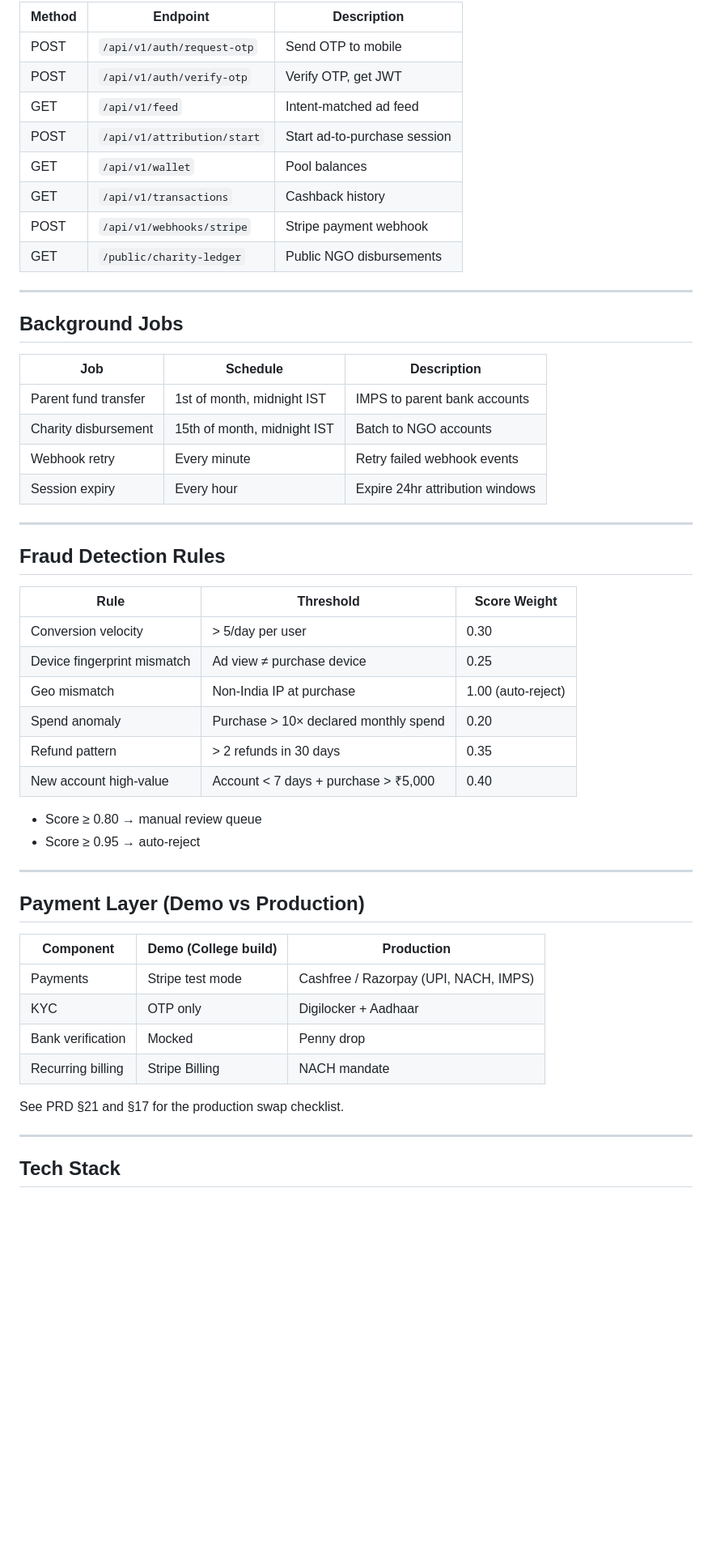
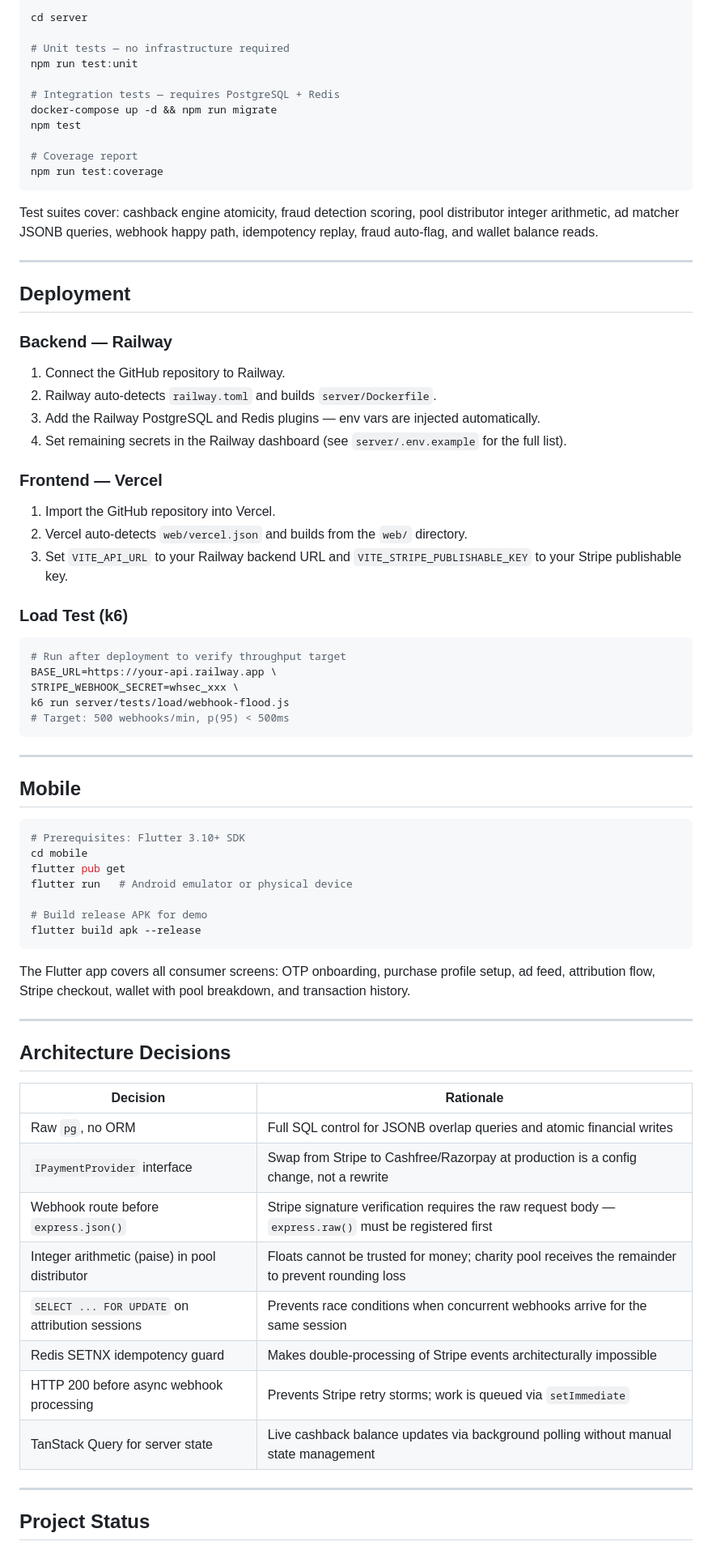
Before and after one commit to abhi-30702/ADEARN, a Markdown page: README.md, the part around one of its changes. Shown at 81% size. GitHub-like rendering; blank space fills up the shorter version.

````diff
--- a/README.md
+++ b/README.md
@@ -134,56 +159,79 @@ Use any future expiry date and any 3-digit CVC.
 
-| Method | Endpoint | Description |
-|---|---|---|
-| POST | `/api/v1/auth/request-otp` | Send OTP to mobile |
-| POST | `/api/v1/auth/verify-otp` | Verify OTP, get JWT |
-| GET | `/api/v1/feed` | Intent-matched ad feed |
-| POST | `/api/v1/attribution/start` | Start ad-to-purchase session |
-| GET | `/api/v1/wallet` | Pool balances |
-| GET | `/api/v1/transactions` | Cashback history |
-| POST | `/api/v1/webhooks/stripe` | Stripe payment webhook |
-| GET | `/public/charity-ledger` | Public NGO disbursements |
+```bash
+cd server
+
+# Unit tests — no infrastructure required
+npm run test:unit
+
+# Integration tests — requires PostgreSQL + Redis
+docker-compose up -d && npm run migrate
+npm test
+
+# Coverage report
+npm run test:coverage
+```
+
+Test suites cover: cashback engine atomicity, fraud detection scoring, pool distributor integer arithmetic, ad matcher JSONB queries, webhook happy path, idempotency replay, fraud auto-flag, and wallet balance reads.
 
 ---
 
-## Background Jobs
+## Deployment
 
-| Job | Schedule | Description |
-|---|---|---|
-| Parent fund transfer | 1st of month, midnight IST | IMPS to parent bank accounts |
-| Charity disbursement | 15th of month, midnight IST | Batch to NGO accounts |
-| Webhook retry | Every minute | Retry failed webhook events |
-| Session expiry | Every hour | Expire 24hr attribution windows |
+### Backend — Railway
+
+1. Connect the GitHub repository to Railway.
+2. Railway auto-detects `railway.toml` and builds `server/Dockerfile`.
+3. Add the Railway PostgreSQL and Redis plugins — env vars are injected automatically.
+4. Set remaining secrets in the Railway dashboard (see `server/.env.example` for the full list).
+
+### Frontend — Vercel
+
+1. Import the GitHub repository into Vercel.
+2. Vercel auto-detects `web/vercel.json` and builds from the `web/` directory.
+3. Set `VITE_API_URL` to your Railway backend URL and `VITE_STRIPE_PUBLISHABLE_KEY` to your Stripe publishable key.
+
+### Load Test (k6)
+
+```bash
+# Run after deployment to verify throughput target
+BASE_URL=https://your-api.railway.app \
+STRIPE_WEBHOOK_SECRET=whsec_xxx \
+k6 run server/tests/load/webhook-flood.js
+# Target: 500 webhooks/min, p(95) < 500ms
+```
 
 ---
 
-## Fraud Detection Rules
+## Mobile
 
-| Rule | Threshold | Score Weight |
-|---|---|---|
-| Conversion velocity | > 5/day per user | 0.30 |
-| Device fingerprint mismatch | Ad view ≠ purchase device | 0.25 |
-| Geo mismatch | Non-India IP at purchase | 1.00 (auto-reject) |
-| Spend anomaly | Purchase > 10× declared monthly spend | 0.20 |
-| Refund pattern | > 2 refunds in 30 days | 0.35 |
-| New account high-value | Account < 7 days + purchase > ₹5,000 | 0.40 |
+```bash
+# Prerequisites: Flutter 3.10+ SDK
+cd mobile
+flutter pub get
+flutter run   # Android emulator or physical device
 
-- Score ≥ 0.80 → manual review queue
-- Score ≥ 0.95 → auto-reject
+# Build release APK for demo
+flutter build apk --release
+```
+
+The Flutter app covers all consumer screens: OTP onboarding, purchase profile setup, ad feed, attribution flow, Stripe checkout, wallet with pool breakdown, and transaction history.
 
 ---
 
-## Payment Layer (Demo vs Production)
+## Architecture Decisions
 
-| Component | Demo (College build) | Production |
-|---|---|---|
-| Payments | Stripe test mode | Cashfree / Razorpay (UPI, NACH, IMPS) |
-| KYC | OTP only | Digilocker + Aadhaar |
-| Bank verification | Mocked | Penny drop |
-| Recurring billing | Stripe Billing | NACH mandate |
-
-See PRD §21 and §17 for the production swap checklist.
+| Decision | Rationale |
+|---|---|
+| Raw `pg`, no ORM | Full SQL control for JSONB overlap queries and atomic financial writes |
+| `IPaymentProvider` interface | Swap from Stripe to Cashfree/Razorpay at production is a config change, not a rewrite |
+| Webhook route before `express.json()` | Stripe signature verification requires the raw request body — `express.raw()` must be registered first |
+| Integer arithmetic (paise) in pool distributor | Floats cannot be trusted for money; charity pool receives the remainder to prevent rounding loss |
+| `SELECT ... FOR UPDATE` on attribution sessions | Prevents race conditions when concurrent webhooks arrive for the same session |
+| Redis SETNX idempotency guard | Makes double-processing of Stripe events architecturally impossible |
+| HTTP 200 before async webhook processing | Prevents Stripe retry storms; work is queued via `setImmediate` |
+| TanStack Query for server state | Live cashback balance updates via background polling without manual state management |
 
 ---
 
-## Tech Stack
+## Project Status
 
````
Also changed, not shown: other parts of README.md (+125 -98 lines).
